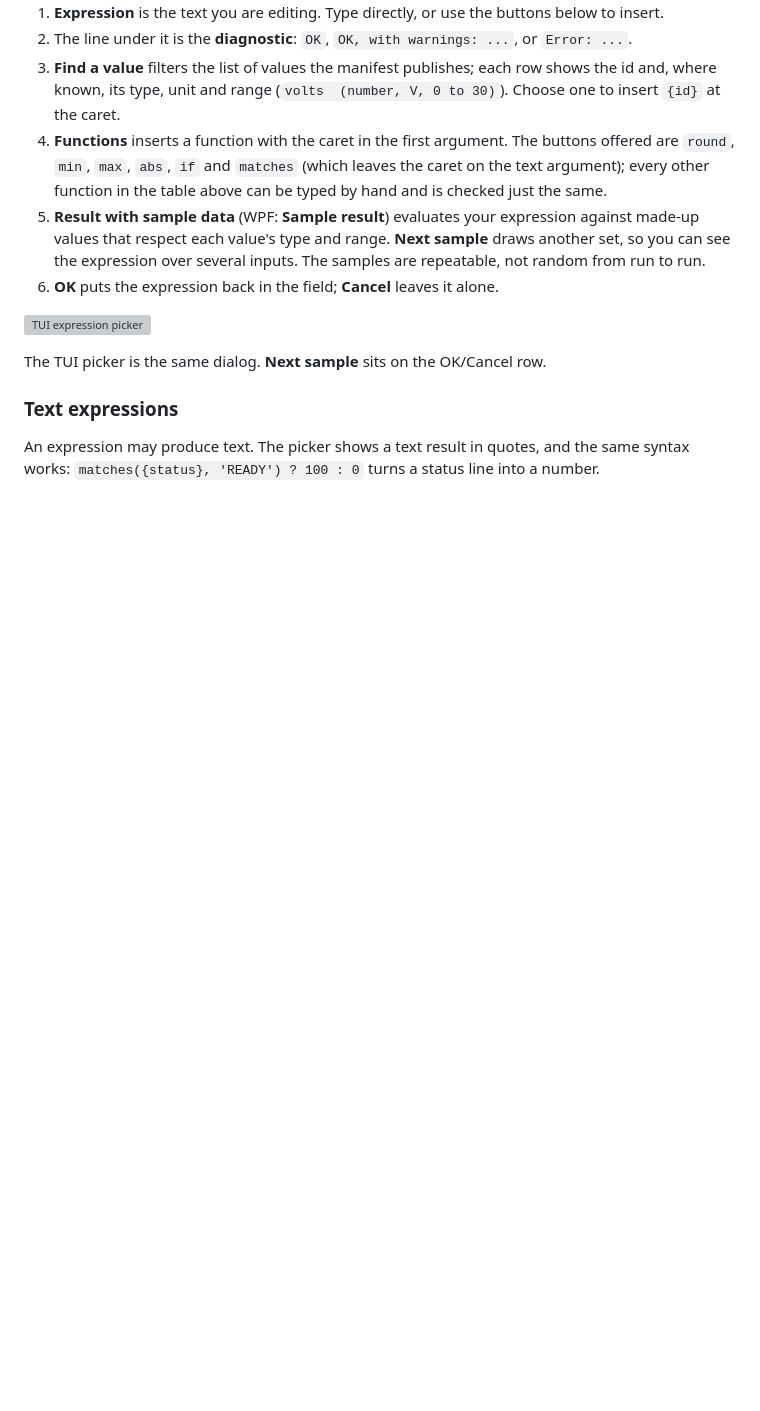
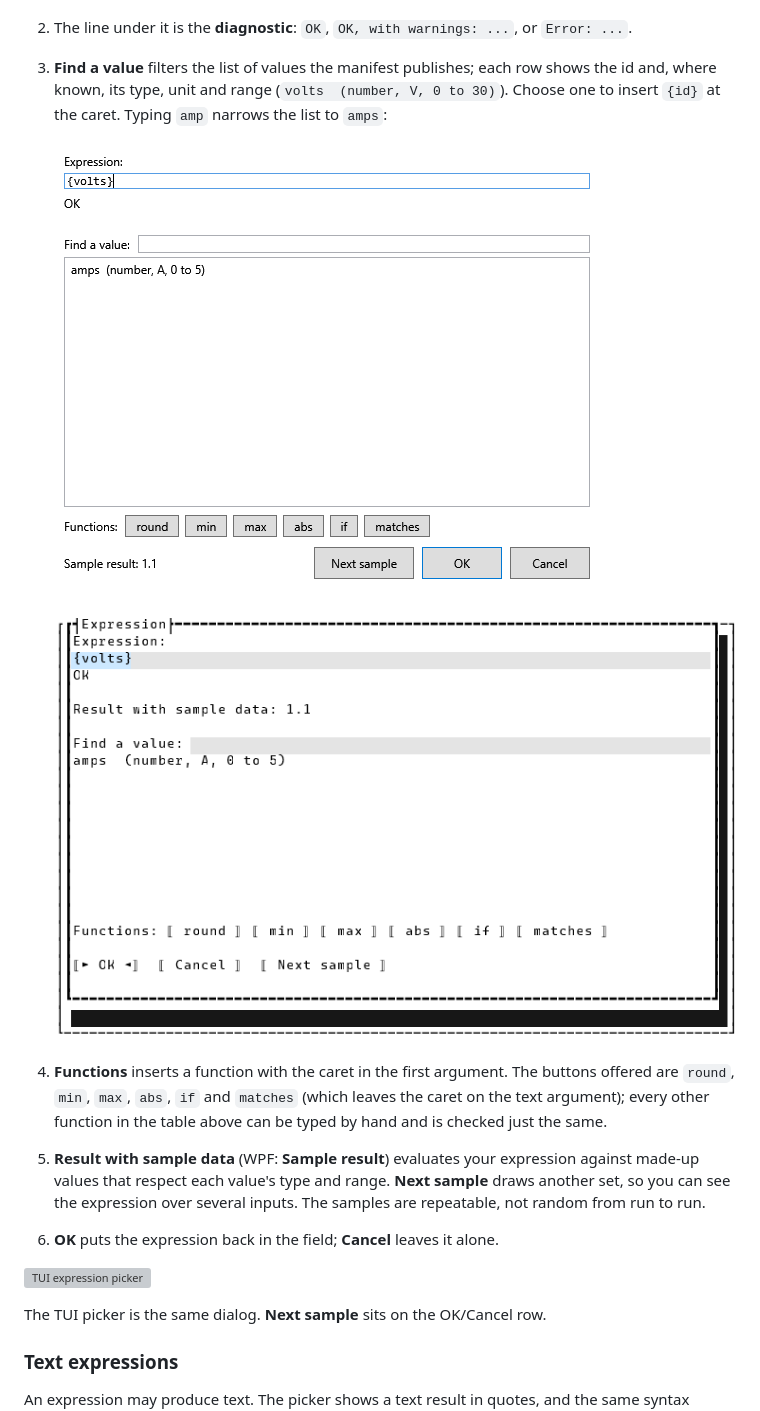
Before and after one commit to OutOfBandDevelopment/dev-term, a Markdown page: docs/user-guide/expression-builder.md, the part around one of its changes. Drawn GitHub-style; pictures changed too: docs/user-guide/images/tui-expression-picker-find.png (added), docs/user-guide/images/wpf-expression-picker-find.png (added); blank space fills up the shorter version; grey boxes are pictures that could not be loaded.

Commit message:
Add parameter-expressions and find-filter picker screenshot tests

```diff
--- a/docs/user-guide/expression-builder.md
+++ b/docs/user-guide/expression-builder.md
@@ -74,7 +74,12 @@ that names a value). It opens on whatever is already in the field.
 2. The line under it is the **diagnostic**: `OK`, `OK, with warnings: ...`, or `Error: ...`.
 3. **Find a value** filters the list of values the manifest publishes; each row shows the id and,
    where known, its type, unit and range (`volts  (number, V, 0 to 30)`). Choose one to insert
-   `{id}` at the caret.
+   `{id}` at the caret. Typing `amp` narrows the list to `amps`:
+
+   ![WPF picker with the find box filtering the list](images/wpf-expression-picker-find.png)
+
+   ![TUI picker with the list filtered](images/tui-expression-picker-find.png)
+
 4. **Functions** inserts a function with the caret in the first argument. The buttons offered are
    `round`, `min`, `max`, `abs`, `if` and `matches` (which leaves the caret on the text argument); every other function in the table above can
    be typed by hand and is checked just the same.
```
Also changed, not shown: other parts of docs/user-guide/expression-builder.md (+4 -0 lines), docs/changes/2026-10-02.md (+2 -0 lines), docs/user-guide/images/tui-expression-picker-parameters.png (added), docs/user-guide/images/wpf-expression-picker-parameters.png (added), 2 other files.
